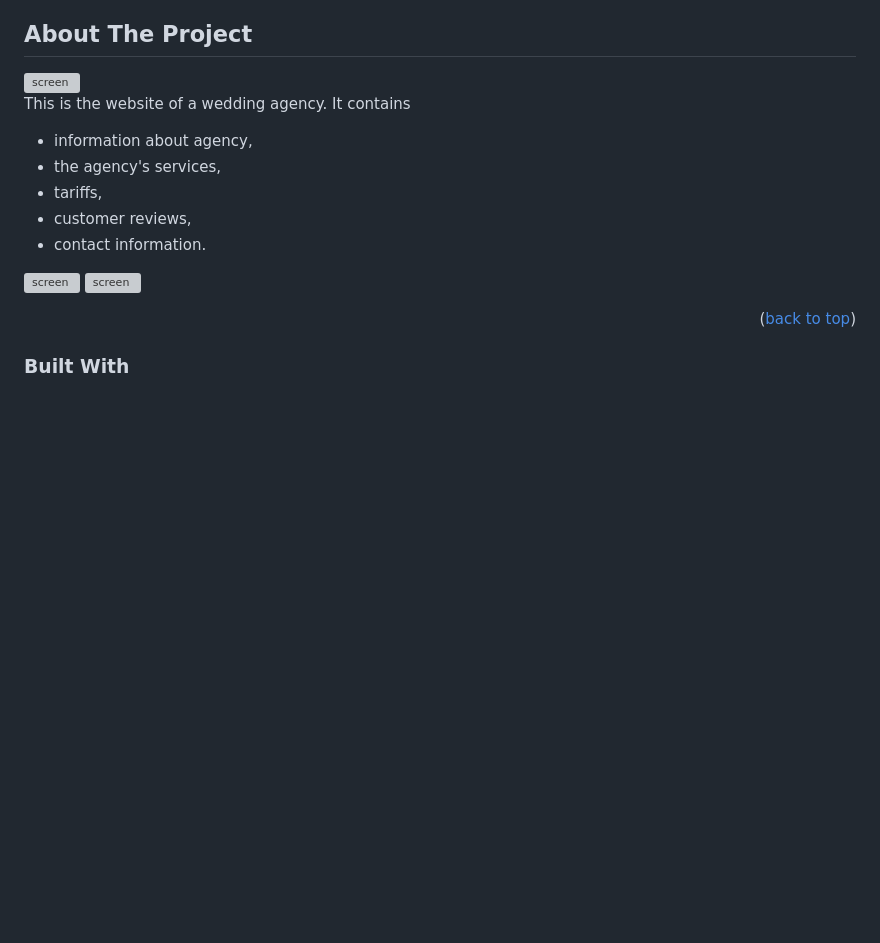
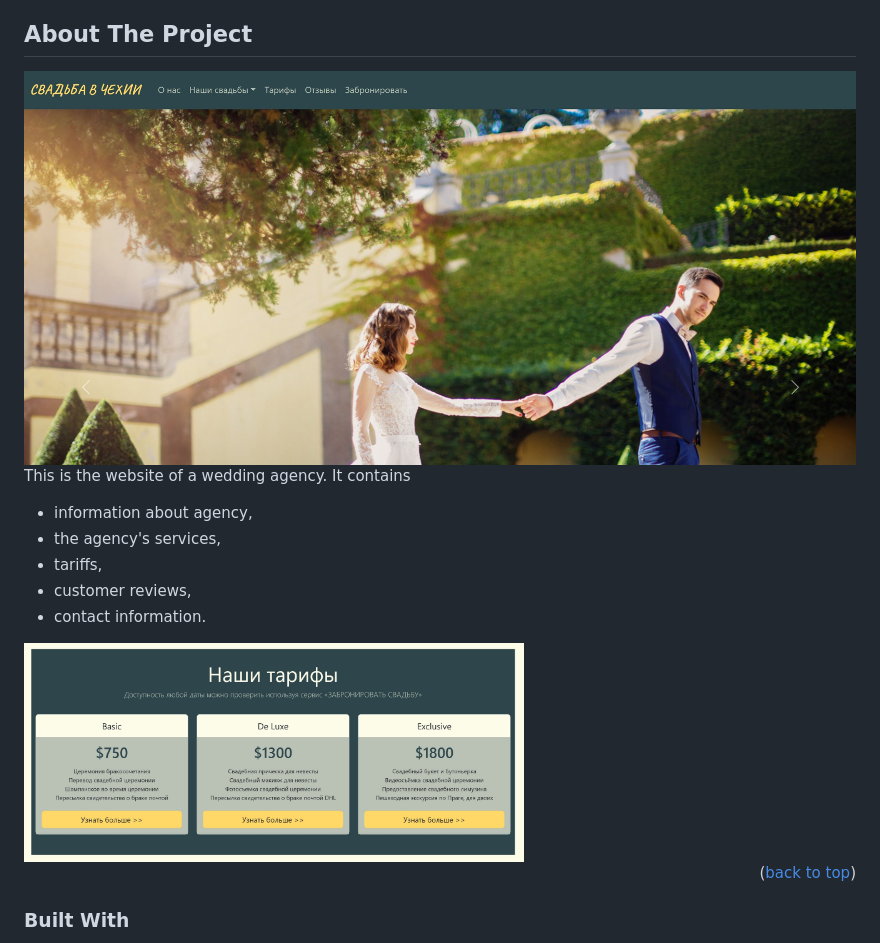
Before and after one commit to Nyushaf/Wedding-in-czech-republic, a Markdown page: README.md, the part around the change. Rendered like a GitHub page; blank space fills up the shorter version; grey boxes are pictures that could not be loaded.

```diff
--- a/README.md
+++ b/README.md
@@ -52,7 +52,7 @@
 <!-- ABOUT THE PROJECT -->
 ## About The Project
 
-<img src="image/welcome.jpg" alt="screen">
+<img src="image/wedding.jpg" alt="screen">
 
 This is the website of a wedding agency. It contains
 * information about agency,
@@ -61,7 +61,7 @@ This is the website of a wedding agency. It contains
 * customer reviews,
 * contact information.
 
-<img width="500px" src="image/project.jpg" alt="screen"> <img width="500px" src="image/contacts.jpg" alt="screen">
+<img width="500px" src="image/price.jpg" alt="screen">
 
 <p align="right">(<a href="#readme-top">back to top</a>)</p>
 
```
